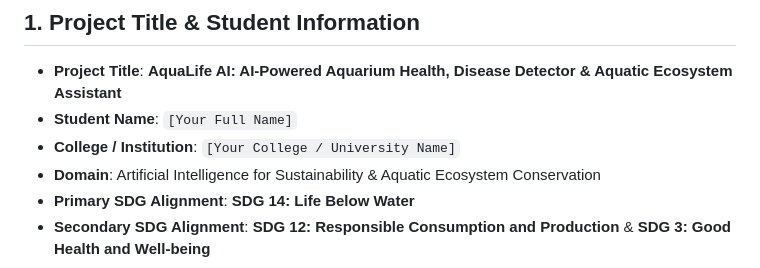
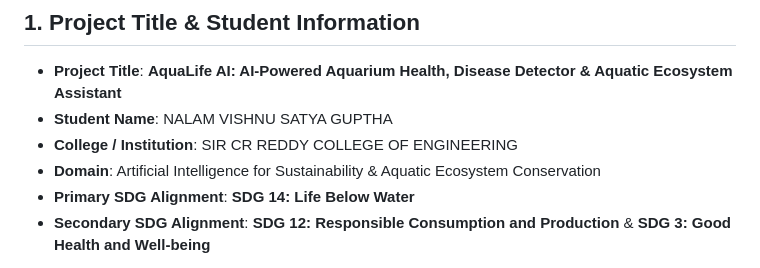
Before and after one commit to Vishnu-24-hub/AQUALIFE_AI, a Markdown page: README.md, the part around the change. Rendered like a GitHub page.

```diff
--- a/README.md
+++ b/README.md
@@ -7,8 +7,8 @@
 ## 1. Project Title & Student Information
 
 - **Project Title**: **AquaLife AI: AI-Powered Aquarium Health, Disease Detector & Aquatic Ecosystem Assistant**
-- **Student Name**: `[Your Full Name]`
-- **College / Institution**: `[Your College / University Name]`
+- **Student Name**: NALAM VISHNU SATYA GUPTHA
+- **College / Institution**: SIR CR REDDY COLLEGE OF ENGINEERING
 - **Domain**: Artificial Intelligence for Sustainability & Aquatic Ecosystem Conservation
 - **Primary SDG Alignment**: **SDG 14: Life Below Water**
 - **Secondary SDG Alignment**: **SDG 12: Responsible Consumption and Production** & **SDG 3: Good Health and Well-being**
```
